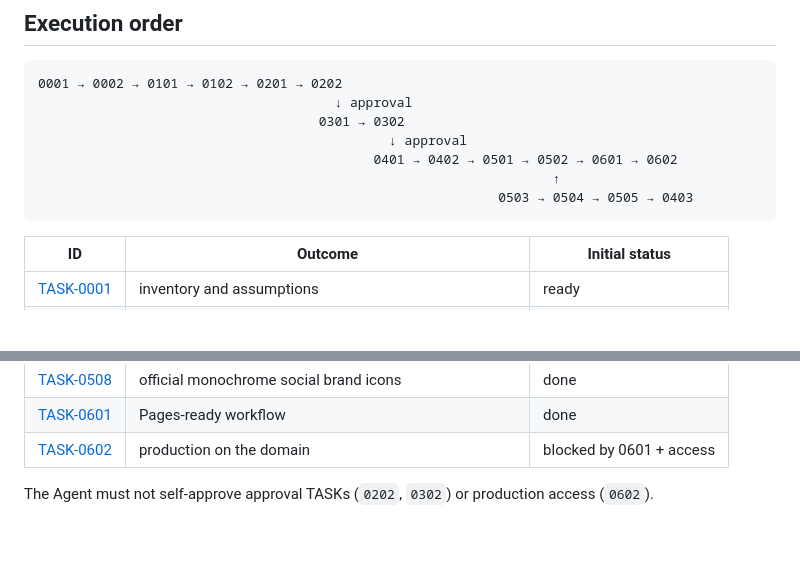
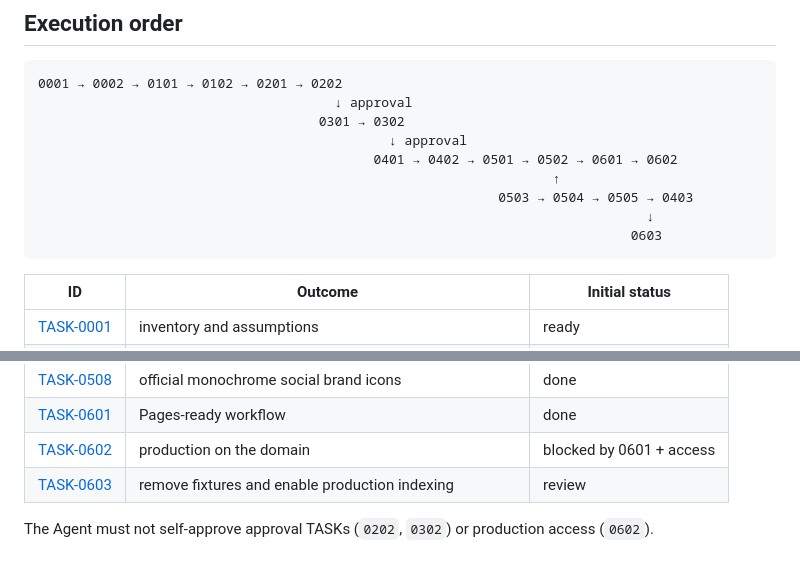
Before and after one commit to mahdiahmadirad/mahdiahmadirad.github.io, a Markdown page: docs/tasks/README.md, 2 parts joined by grey strips. Drawn GitHub-style; blank space fills up the shorter version.

Commit message:
Add production cleanup task to plan

````diff
--- a/docs/tasks/README.md
+++ b/docs/tasks/README.md
@@ -10,6 +10,8 @@
                                            0401 → 0402 → 0501 → 0502 → 0601 → 0602
                                                                   ↑
                                                            0503 → 0504 → 0505 → 0403
+                                                                              ↓
+                                                                            0603
 ```
 
 | ID | Outcome | Initial status |
@@ -37,5 +39,6 @@
 | [TASK-0508](phase-05-quality/TASK-0508-use-official-social-brand-icons.md) | official monochrome social brand icons | done |
 | [TASK-0601](phase-06-deployment/TASK-0601-configure-github-pages-workflow.md) | Pages-ready workflow | done |
 | [TASK-0602](phase-06-deployment/TASK-0602-connect-domain-and-verify-production.md) | production on the domain | blocked by 0601 + access |
+| [TASK-0603](phase-06-deployment/TASK-0603-production-content-and-indexing.md) | remove fixtures and enable production indexing | review |
 
 The Agent must not self-approve approval TASKs (`0202`, `0302`) or production access (`0602`).
````
